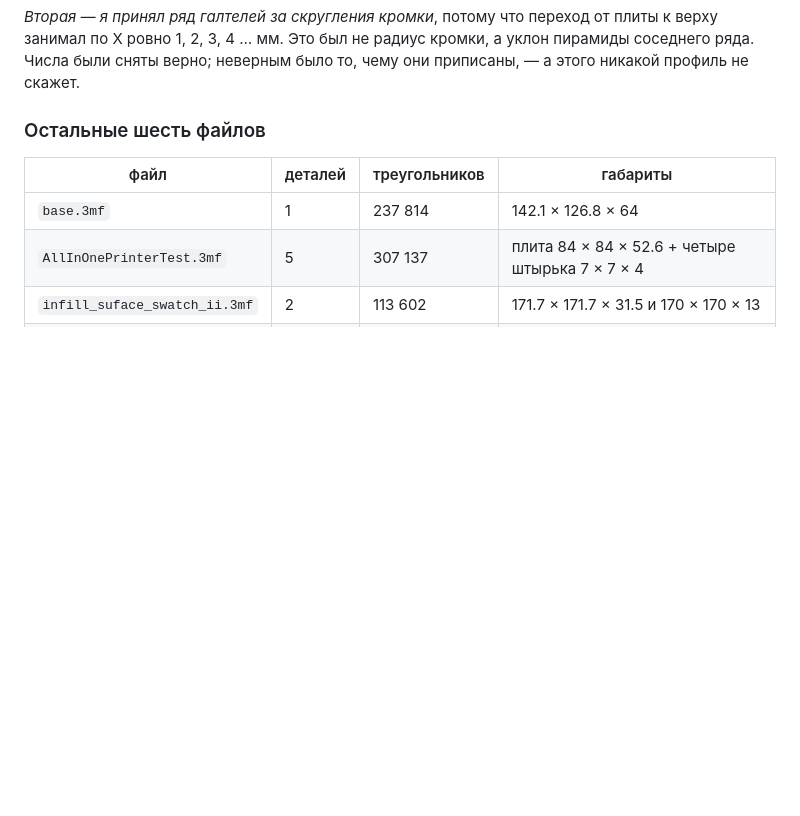
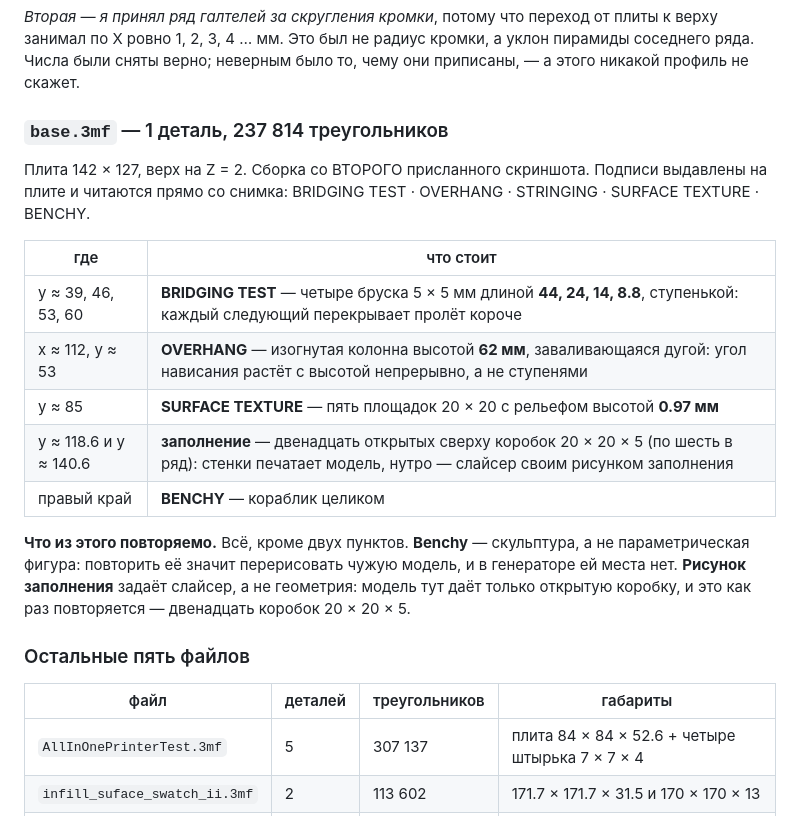
Before and after one commit to Knight3000X/STL-generator, a Markdown page: tools/3mf/NOTES.md, the part around the change. Drawn GitHub-style; blank space fills up the shorter version.

Commit message:
Разбор моделей: base.3mf прочитан — мосты, нависание дугой, текстуры, заполнение, Benchy
Плита 142×127. Подписи выдавлены на ней самой и читаются прямо со снимка.
Мосты — четыре бруска 5×5 длиной 44/24/14/8.8 ступенькой. Нависание — изогнутая
колонна 62 мм, угол растёт с высотой непрерывно. Текстуры — пять площадок 20×20
с рельефом 0.97. Заполнение — двенадцать открытых коробок 20×20×5: стенки от
модели, рисунок от слайсера.

Benchy повторению не подлежит: это скульптура, а не параметрическая фигура.

```diff
--- a/tools/3mf/NOTES.md
+++ b/tools/3mf/NOTES.md
@@ -70,11 +70,28 @@ tools/3mf/analyze.sh profile FILE 0 x 105.5 24 224       # профиль пов
 ровно 1, 2, 3, 4 … мм. Это был не радиус кромки, а уклон пирамиды соседнего ряда. Числа были сняты верно;
 неверным было то, чему они приписаны, — а этого никакой профиль не скажет.
 
-### Остальные шесть файлов
+### `base.3mf` — 1 деталь, 237 814 треугольников
+
+Плита 142 × 127, верх на Z = 2. Сборка со ВТОРОГО присланного скриншота. Подписи выдавлены на плите и
+читаются прямо со снимка: BRIDGING TEST · OVERHANG · STRINGING · SURFACE TEXTURE · BENCHY.
+
+| где | что стоит |
+|---|---|
+| y ≈ 39, 46, 53, 60 | **BRIDGING TEST** — четыре бруска 5 × 5 мм длиной **44, 24, 14, 8.8**, ступенькой: каждый следующий перекрывает пролёт короче |
+| x ≈ 112, y ≈ 53 | **OVERHANG** — изогнутая колонна высотой **62 мм**, заваливающаяся дугой: угол нависания растёт с высотой непрерывно, а не ступенями |
+| y ≈ 85 | **SURFACE TEXTURE** — пять площадок 20 × 20 с рельефом высотой **0.97 мм** |
+| y ≈ 118.6 и y ≈ 140.6 | **заполнение** — двенадцать открытых сверху коробок 20 × 20 × 5 (по шесть в ряд): стенки печатает модель, нутро — слайсер своим рисунком заполнения |
+| правый край | **BENCHY** — кораблик целиком |
+
+**Что из этого повторяемо.** Всё, кроме двух пунктов. **Benchy** — скульптура, а не параметрическая
+фигура: повторить её значит перерисовать чужую модель, и в генераторе ей места нет. **Рисунок
+заполнения** задаёт слайсер, а не геометрия: модель тут даёт только открытую коробку, и это как раз
+повторяется — двенадцать коробок 20 × 20 × 5.
+
+### Остальные пять файлов
 
 | файл | деталей | треугольников | габариты |
 |---|---|---|---|
-| `base.3mf` | 1 | 237 814 | 142.1 × 126.8 × 64 |
 | `AllInOnePrinterTest.3mf` | 5 | 307 137 | плита 84 × 84 × 52.6 + четыре штырька 7 × 7 × 4 |
 | `infill_suface_swatch_ii.3mf` | 2 | 113 602 | 171.7 × 171.7 × 31.5 и 170 × 170 × 13 |
 | `SurfacedensitytestBambu.3mf` | 1 | 65 652 | 178 × 192.4 × 1.2 |
```
